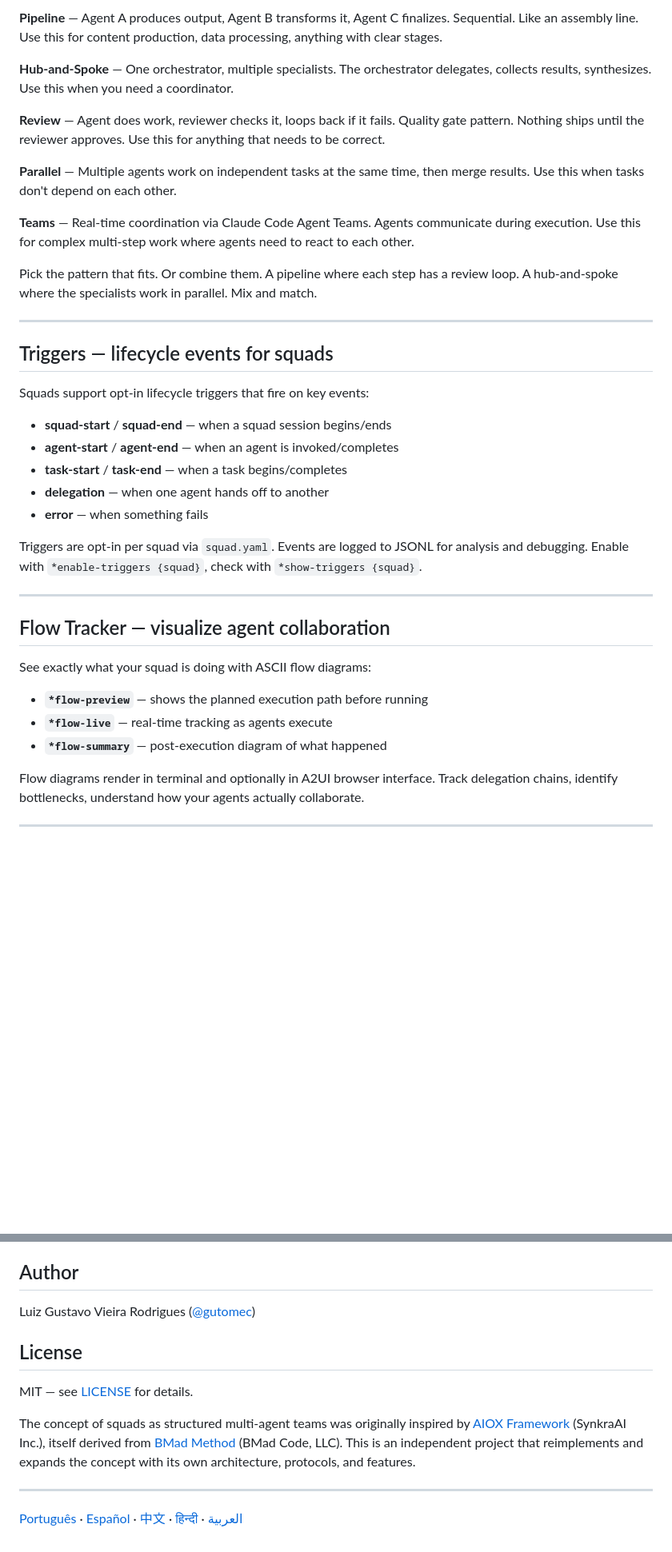
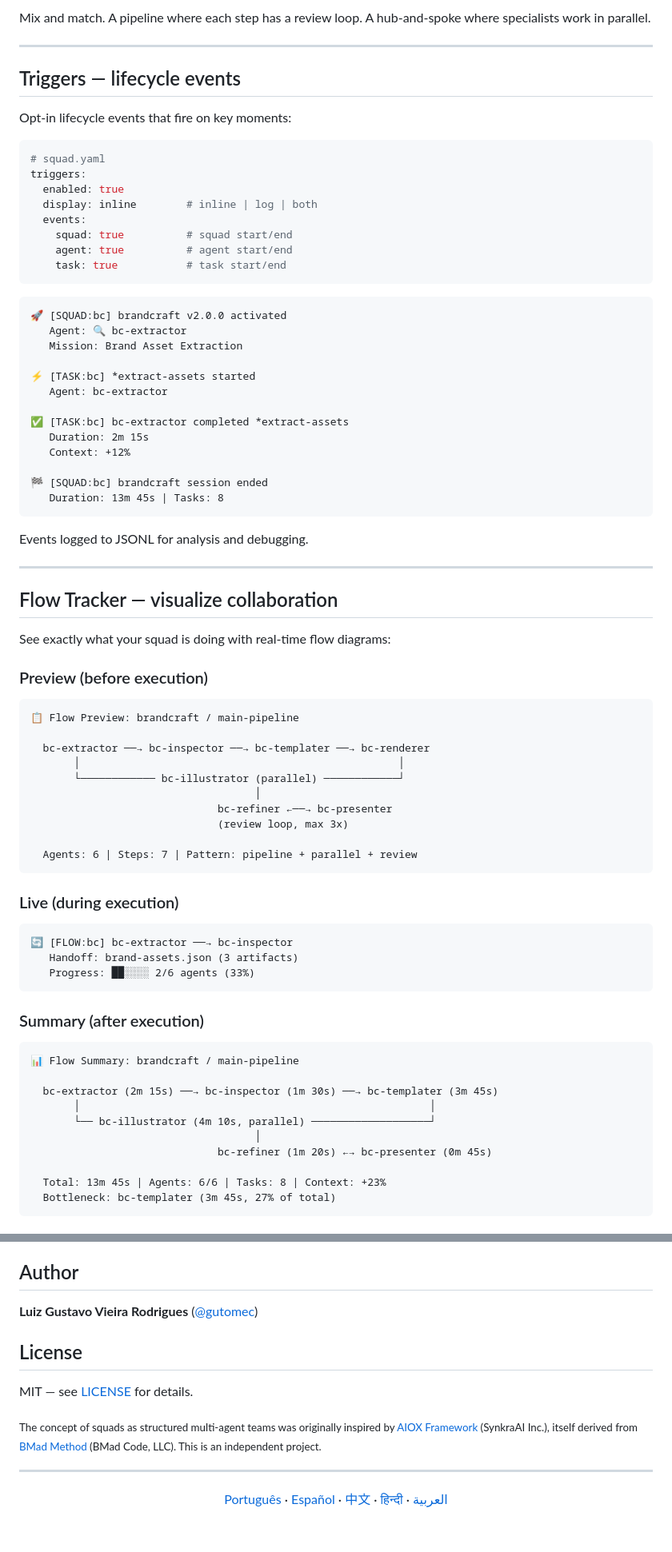
Before and after one commit to gutomec/squads, a Markdown page: README.md, 2 parts joined by grey strips. Shown at 80% size. Drawn GitHub-style; blank space fills up the shorter version.

````diff
--- a/README.md
+++ b/README.md
@@ -155,38 +160,82 @@ An agent alone is useful. Agents that collaborate are dangerous (in a good way).
 
-**Pipeline** — Agent A produces output, Agent B transforms it, Agent C finalizes. Sequential. Like an assembly line. Use this for content production, data processing, anything with clear stages.
-
-**Hub-and-Spoke** — One orchestrator, multiple specialists. The orchestrator delegates, collects results, synthesizes. Use this when you need a coordinator.
-
-**Review** — Agent does work, reviewer checks it, loops back if it fails. Quality gate pattern. Nothing ships until the reviewer approves. Use this for anything that needs to be correct.
-
-**Parallel** — Multiple agents work on independent tasks at the same time, then merge results. Use this when tasks don't depend on each other.
-
-**Teams** — Real-time coordination via Claude Code Agent Teams. Agents communicate during execution. Use this for complex multi-step work where agents need to react to each other.
-
-Pick the pattern that fits. Or combine them. A pipeline where each step has a review loop. A hub-and-spoke where the specialists work in parallel. Mix and match.
+Mix and match. A pipeline where each step has a review loop. A hub-and-spoke where specialists work in parallel.
 
 ---
 
-## Triggers — lifecycle events for squads
+## Triggers — lifecycle events
 
-Squads support opt-in lifecycle triggers that fire on key events:
+Opt-in lifecycle events that fire on key moments:
 
-- **squad-start** / **squad-end** — when a squad session begins/ends
-- **agent-start** / **agent-end** — when an agent is invoked/completes
-- **task-start** / **task-end** — when a task begins/completes
-- **delegation** — when one agent hands off to another
-- **error** — when something fails
+```yaml
+# squad.yaml
+triggers:
+  enabled: true
+  display: inline        # inline | log | both
+  events:
+    squad: true          # squad start/end
+    agent: true          # agent start/end
+    task: true           # task start/end
+```
 
-Triggers are opt-in per squad via `squad.yaml`. Events are logged to JSONL for analysis and debugging. Enable with `*enable-triggers {squad}`, check with `*show-triggers {squad}`.
+```
+🚀 [SQUAD:bc] brandcraft v2.0.0 activated
+   Agent: 🔍 bc-extractor
+   Mission: Brand Asset Extraction
+
+⚡ [TASK:bc] *extract-assets started
+   Agent: bc-extractor
+
+✅ [TASK:bc] bc-extractor completed *extract-assets
+   Duration: 2m 15s
+   Context: +12%
+
+🏁 [SQUAD:bc] brandcraft session ended
+   Duration: 13m 45s | Tasks: 8
+```
+
+Events logged to JSONL for analysis and debugging.
 
 ---
 
-## Flow Tracker — visualize agent collaboration
+## Flow Tracker — visualize collaboration
 
-See exactly what your squad is doing with ASCII flow diagrams:
+See exactly what your squad is doing with real-time flow diagrams:
 
-- **`*flow-preview`** — shows the planned execution path before running
-- **`*flow-live`** — real-time tracking as agents execute
-- **`*flow-summary`** — post-execution diagram of what happened
+### Preview (before execution)
 
-Flow diagrams render in terminal and optionally in A2UI browser interface. Track delegation chains, identify bottlenecks, understand how your agents actually collaborate.
+```
+📋 Flow Preview: brandcraft / main-pipeline
+
+  bc-extractor ──→ bc-inspector ──→ bc-templater ──→ bc-renderer
+       │                                                   │
+       └──────────── bc-illustrator (parallel) ────────────┘
+                                    │
+                              bc-refiner ←──→ bc-presenter
+                              (review loop, max 3x)
+
+  Agents: 6 | Steps: 7 | Pattern: pipeline + parallel + review
+```
+
+### Live (during execution)
+
+```
+🔄 [FLOW:bc] bc-extractor ──→ bc-inspector
+   Handoff: brand-assets.json (3 artifacts)
+   Progress: ██░░░░ 2/6 agents (33%)
+```
+
+### Summary (after execution)
+
+```
+📊 Flow Summary: brandcraft / main-pipeline
+
+  bc-extractor (2m 15s) ──→ bc-inspector (1m 30s) ──→ bc-templater (3m 45s)
+       │                                                        │
+       └── bc-illustrator (4m 10s, parallel) ───────────────────┘
+                                    │
+                              bc-refiner (1m 20s) ←→ bc-presenter (0m 45s)
+
+  Total: 13m 45s | Agents: 6/6 | Tasks: 8 | Context: +23%
+  Bottleneck: bc-templater (3m 45s, 27% of total)
+```
+
@@ -305,13 +339,13 @@ Go build your team. Happy shipping.
 
 ## Author
 
-Luiz Gustavo Vieira Rodrigues ([@gutomec](https://github.com/gutomec))
+**Luiz Gustavo Vieira Rodrigues** ([@gutomec](https://github.com/gutomec))
 
 ## License
 
 MIT — see [LICENSE](LICENSE) for details.
 
-The concept of squads as structured multi-agent teams was originally inspired by [AIOX Framework](https://github.com/SynkraAI/aiox-core) (SynkraAI Inc.), itself derived from [BMad Method](https://github.com/bmad-code-org/BMAD-METHOD) (BMad Code, LLC). This is an independent project that reimplements and expands the concept with its own architecture, protocols, and features.
+<sub>The concept of squads as structured multi-agent teams was originally inspired by [AIOX Framework](https://github.com/SynkraAI/aiox-core) (SynkraAI Inc.), itself derived from [BMad Method](https://github.com/bmad-code-org/BMAD-METHOD) (BMad Code, LLC). This is an independent project.</sub>
 
 ---
 
````
Also changed, not shown: other parts of README.md (+116 -122 lines).
